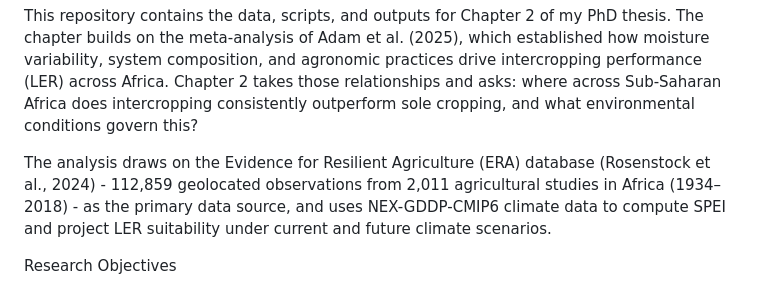
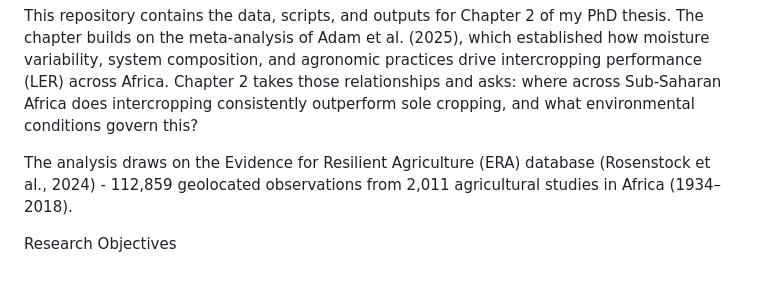
Before and after one commit to Namita-J/era_ler, a Markdown page: README.md, the part around the change. Rendered like a GitHub page.

Commit message:
Update README to clarify data sources for analysis
Removed mention of NEX-GDDP-CMIP6 climate data from the analysis description.

```diff
--- a/README.md
+++ b/README.md
@@ -3,7 +3,7 @@ Overview
 
 This repository contains the data, scripts, and outputs for Chapter 2 of my PhD thesis. The chapter builds on the meta-analysis of Adam et al. (2025), which established how moisture variability, system composition, and agronomic practices drive intercropping performance (LER) across Africa. Chapter 2 takes those relationships and asks: where across Sub-Saharan Africa does intercropping consistently outperform sole cropping, and what environmental conditions govern this?
 
-The analysis draws on the Evidence for Resilient Agriculture (ERA) database (Rosenstock et al., 2024) - 112,859 geolocated observations from 2,011 agricultural studies in Africa (1934–2018) - as the primary data source, and uses NEX-GDDP-CMIP6 climate data to compute SPEI and project LER suitability under current and future climate scenarios.
+The analysis draws on the Evidence for Resilient Agriculture (ERA) database (Rosenstock et al., 2024) - 112,859 geolocated observations from 2,011 agricultural studies in Africa (1934–2018).
 
 Research Objectives
 
```
